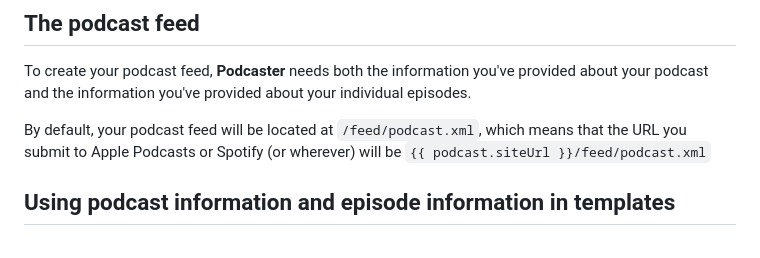
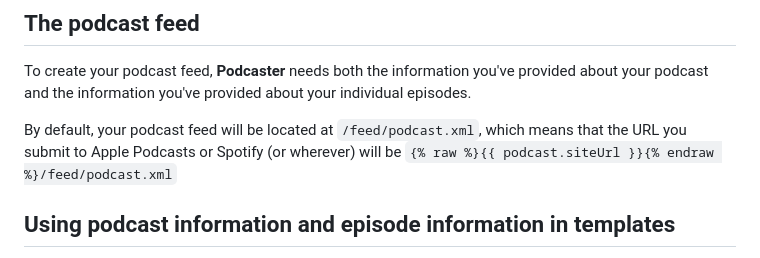
Before and after one commit to nathan-bottomley/eleventy-plugin-podcaster.com, a Markdown page: content/docs/index.md, the part around the change. Rendered like a GitHub page.

Commit message:
Properly escaped example liquid code in documentation.

```diff
--- a/content/docs/index.md
+++ b/content/docs/index.md
@@ -76,7 +76,7 @@ A big week for beginnings this week, with a new Doctor, a new origin story for t
 
 To create your podcast feed, **Podcaster** needs both the information you've provided about your podcast and the information you've provided about your individual episodes.
 
-By default, your podcast feed will be located at `/feed/podcast.xml`, which means that the URL you submit to Apple Podcasts or Spotify (or wherever) will be `{{ podcast.siteUrl }}/feed/podcast.xml`
+By default, your podcast feed will be located at `/feed/podcast.xml`, which means that the URL you submit to Apple Podcasts or Spotify (or wherever) will be `{% raw %}{{ podcast.siteUrl }}{% endraw %}/feed/podcast.xml`
 
 ## Using podcast information and episode information in templates
 
```
